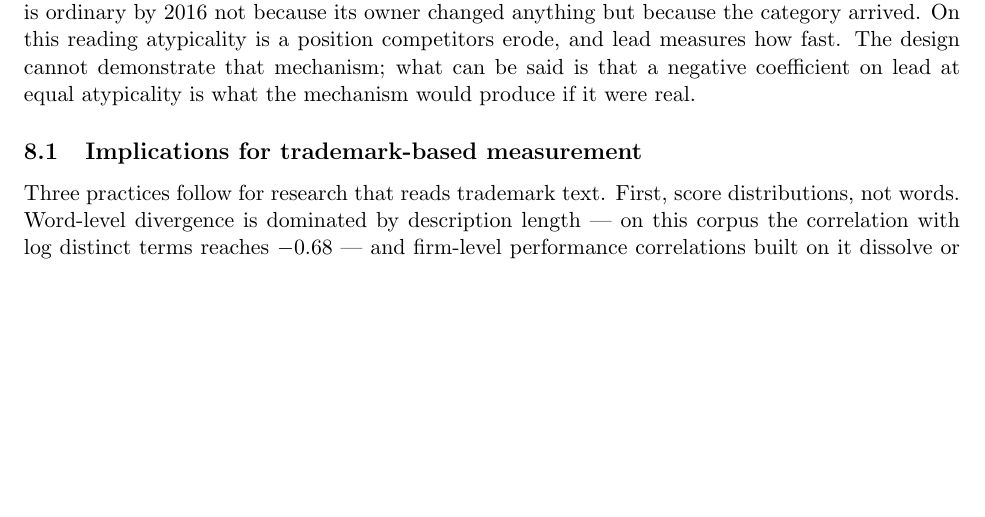
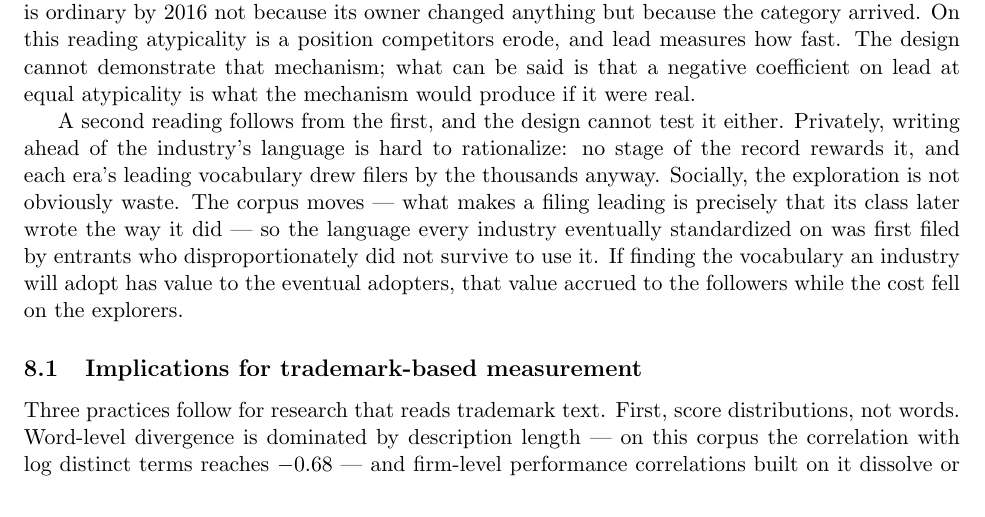
Before and after one commit to ericsilver/novelty, a LaTeX paper (paper/v3_rp/main.tex, which reads paper/v3_rp/rp_discussion.tex): part of page 25 of 41, cut so that both start at the same text, the shorter picture padded with empty space. Compiled offline with pdfLaTeX.

Commit message:
discussion: private cost, social value of vocabulary exploration (both trees)
Co-Authored-By: Claude Fable 5 <noreply@anthropic.com>
Claude-Session: https://claude.ai/code/session_01PBpAzZdgWomwW5RVnHr4vP

```diff
--- a/paper/v3_rp/rp_discussion.tex
+++ b/paper/v3_rp/rp_discussion.tex
@@ -59,6 +59,18 @@ cannot demonstrate that mechanism; what can be said is that a negative
 coefficient on lead at equal atypicality is what the mechanism would
 produce if it were real.
 
+A second reading follows from the first, and the design cannot test it
+either. Privately, writing ahead of the industry's language is hard to
+rationalize: no stage of the record rewards it, and each era's leading
+vocabulary drew filers by the thousands anyway. Socially, the
+exploration is not obviously waste. The corpus moves --- what makes a
+filing leading is precisely that its class later wrote the way it did
+--- so the language every industry eventually standardized on was first
+filed by entrants who disproportionately did not survive to use it. If
+finding the vocabulary an industry will adopt has value to the eventual
+adopters, that value accrued to the followers while the cost fell on the
+explorers.
+
 \subsection{Implications for trademark-based measurement}\label{sec:implications}
 
 Three practices follow for research that reads trademark text. First,
```
Also changed, not shown: paper/v3/sec6_discussion.tex (+12 -0 lines).
